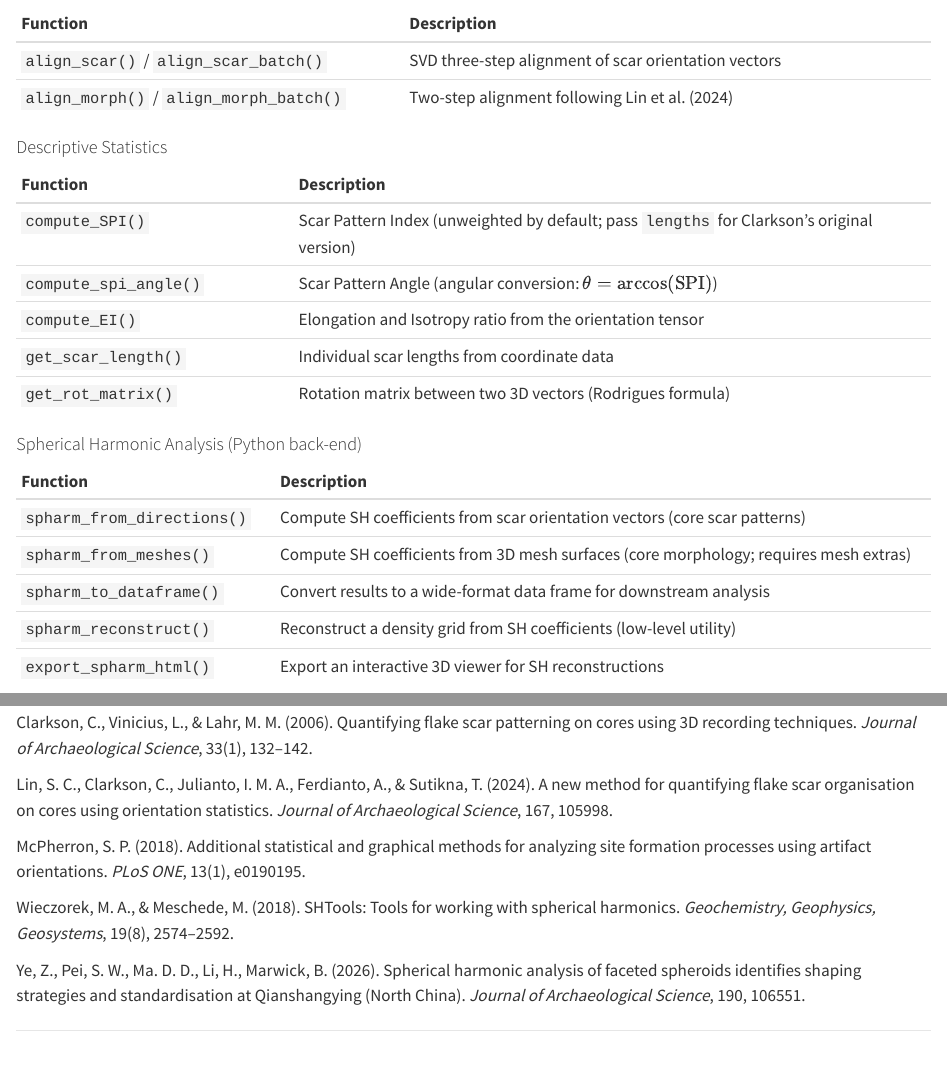
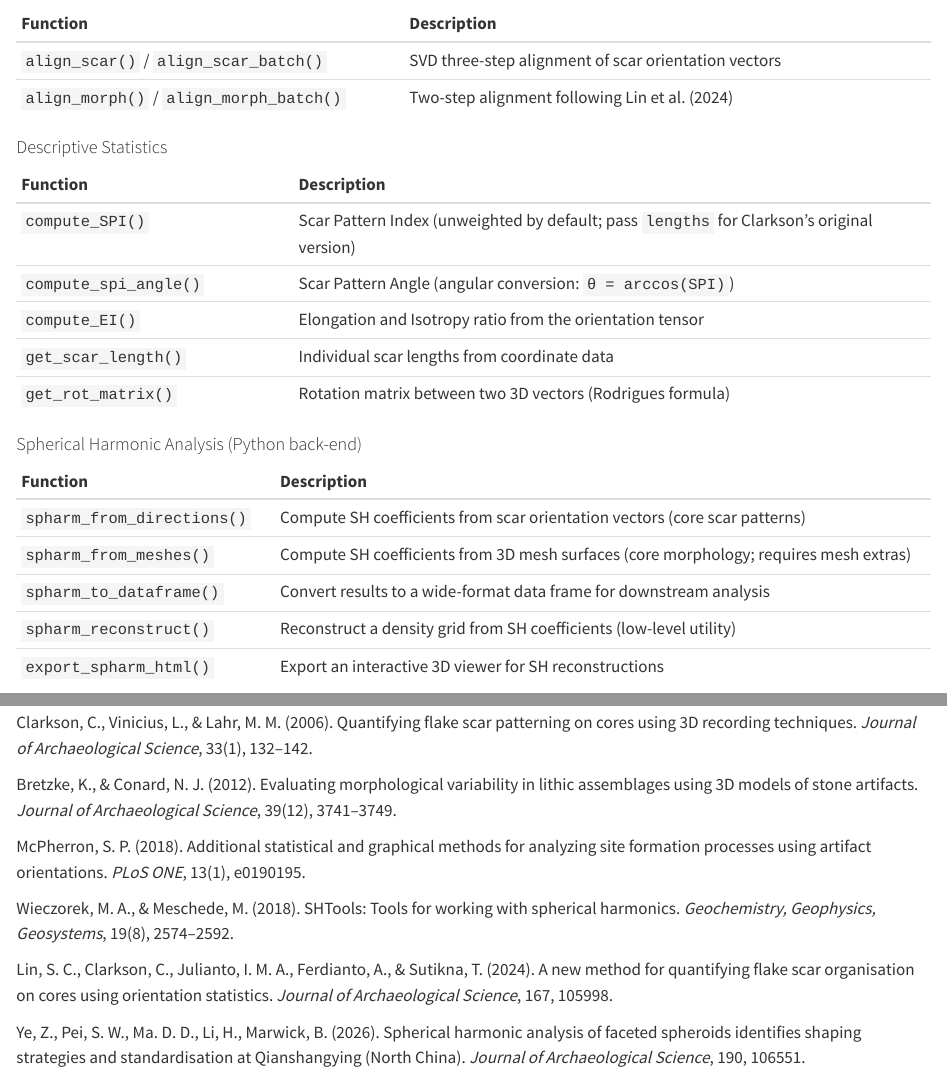
Before and after one commit to PeiyuanXiao/spharmlithic, a Quarto document (README.qmd): the page in a window 1100 px wide, from 2360 px down, and a second part further down, joined at a grey line. Rendered offline with R 4.5, knitr and Pandoc in place of Quarto, with nearby package versions; the code chunks are not run, so their results and figures are left out; drawn as R Markdown's standard HTML page in place of the format the file asks for; badge pictures from the web are left out.

Commit message:
change readme

```diff
--- a/README.qmd
+++ b/README.qmd
@@ -163,7 +163,7 @@
 | Function | Description |
 |:---------------------|:-------------------------------------------------|
 | `compute_SPI()` | Scar Pattern Index (unweighted by default; pass `lengths` for Clarkson's original version) |
-| `compute_spi_angle()` | Scar Pattern Angle (angular conversion: $\theta = \arccos(\mathrm{SPI})$) |
+| `compute_spi_angle()` | Scar Pattern Angle (angular conversion: `θ = arccos(SPI)`) |
 | `compute_EI()` | Elongation and Isotropy ratio from the orientation tensor |
 | `get_scar_length()` | Individual scar lengths from coordinate data |
 | `get_rot_matrix()` | Rotation matrix between two 3D vectors (Rodrigues formula) |
@@ -355,17 +355,12 @@
 
 ### 📖 References
 
+Clarkson, C., Vinicius, L., & Lahr, M. M. (2006). Quantifying flake scar
+patterning on cores using 3D recording techniques. *Journal of Archaeological Science*, 33(1), 132–142.
+
 Bretzke, K., & Conard, N. J. (2012). Evaluating morphological
 variability in lithic assemblages using 3D models of stone artifacts.
 *Journal of Archaeological Science*, 39(12), 3741–3749.
-
-Clarkson, C., Vinicius, L., & Lahr, M. M. (2006). Quantifying flake scar
-patterning on cores using 3D recording techniques. *Journal of Archaeological Science*, 33(1), 132–142.
-
-Lin, S. C., Clarkson, C., Julianto, I. M. A., Ferdianto, A., & Sutikna,
-T. (2024). A new method for quantifying flake scar organisation on cores
-using orientation statistics. *Journal of Archaeological Science*, 167,
-105998.
 
 McPherron, S. P. (2018). Additional statistical and graphical methods
 for analyzing site formation processes using artifact orientations.
@@ -374,6 +369,11 @@
 Wieczorek, M. A., & Meschede, M. (2018). SHTools: Tools for working with
 spherical harmonics. *Geochemistry, Geophysics, Geosystems*, 19(8),
 2574–2592.
+
+Lin, S. C., Clarkson, C., Julianto, I. M. A., Ferdianto, A., & Sutikna,
+T. (2024). A new method for quantifying flake scar organisation on cores
+using orientation statistics. *Journal of Archaeological Science*, 167,
+105998.
 
 Ye, Z., Pei, S. W., Ma. D. D., Li, H., Marwick, B. (2026). Spherical harmonic analysis of faceted spheroids identifies shaping strategies and standardisation at Qianshangying (North China). *Journal of Archaeological Science*, 190, 106551.
 
```
Also changed, not shown: README.md, README.qmd (4 more changed lines).
